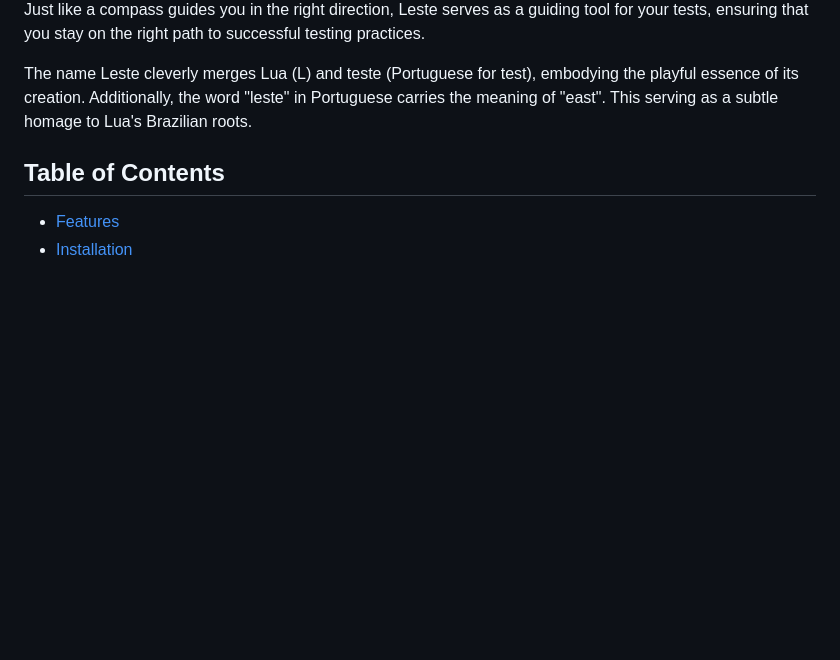
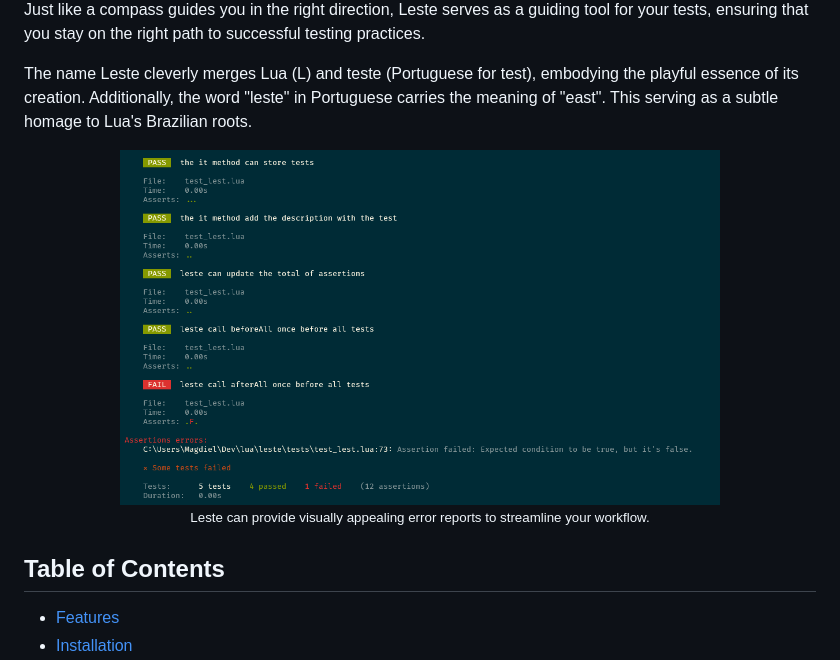
Before and after one commit to AdaiasMagdiel/Leste, a Markdown page: README.md, the part around the change. Drawn GitHub-style; blank space fills up the shorter version.

Commit message:
feat: add preview image to README
- Added a centered HTML snippet to include a preview image in the README.md file.
- The preview image showcases the output of Leste's CLI tool.

```diff
--- a/README.md
+++ b/README.md
@@ -17,6 +17,12 @@ Leste is a powerful and user-friendly comprehensive Lua testing framework heavil
 Just like a compass guides you in the right direction, Leste serves as a guiding tool for your tests, ensuring that you stay on the right path to successful testing practices.
 
 The name Leste cleverly merges Lua (L) and teste (Portuguese for test), embodying the playful essence of its creation. Additionally, the word "leste" in Portuguese carries the meaning of "east". This serving as a subtle homage to Lua's Brazilian roots.
+
+<p align="center">
+    <img src="./assets/preview.png" width="600" alt="output of Leste cli">
+    <br>
+    <small>Leste can provide visually appealing error reports to streamline your workflow.</small>
+</p>
 
 ## Table of Contents
 
```
